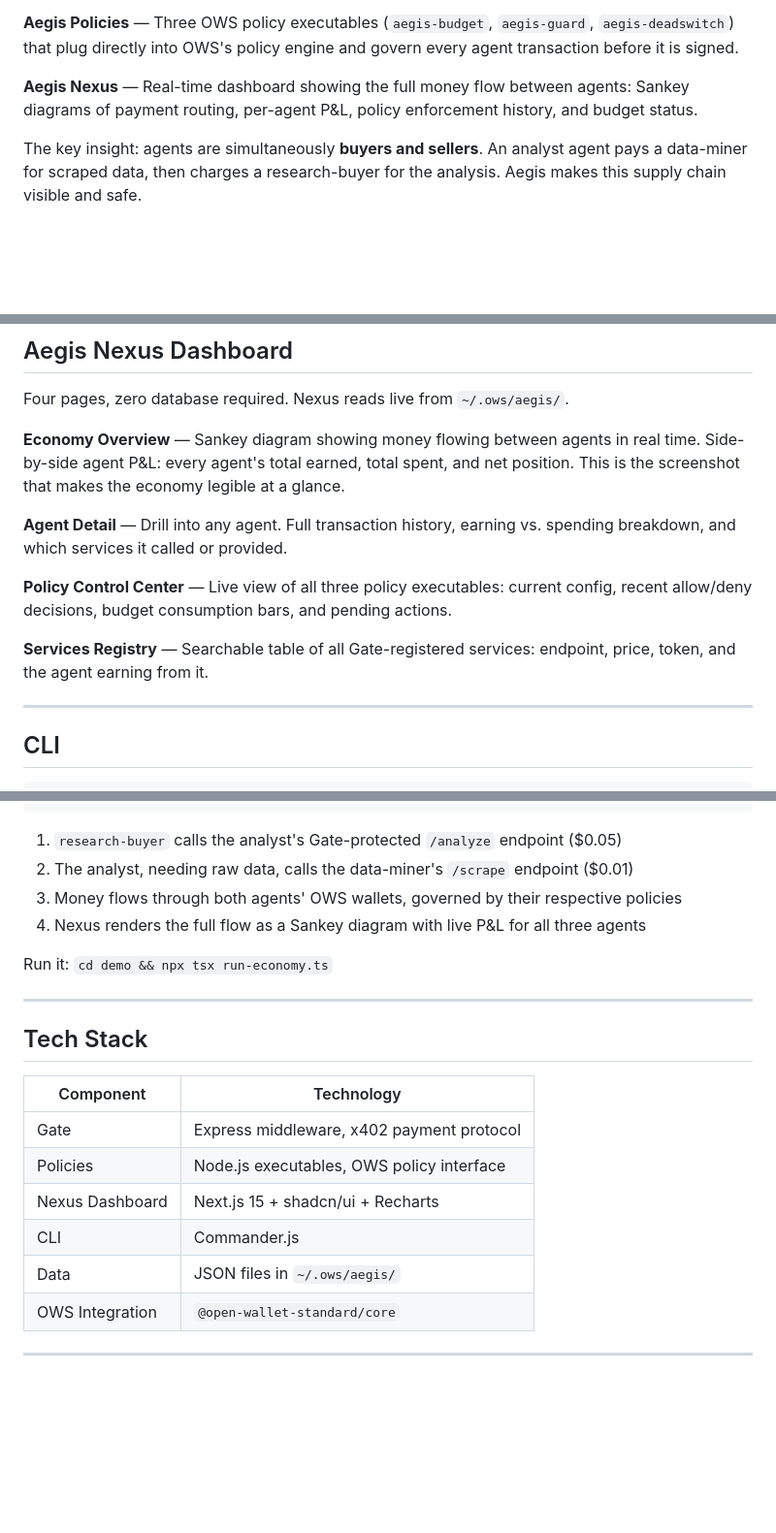
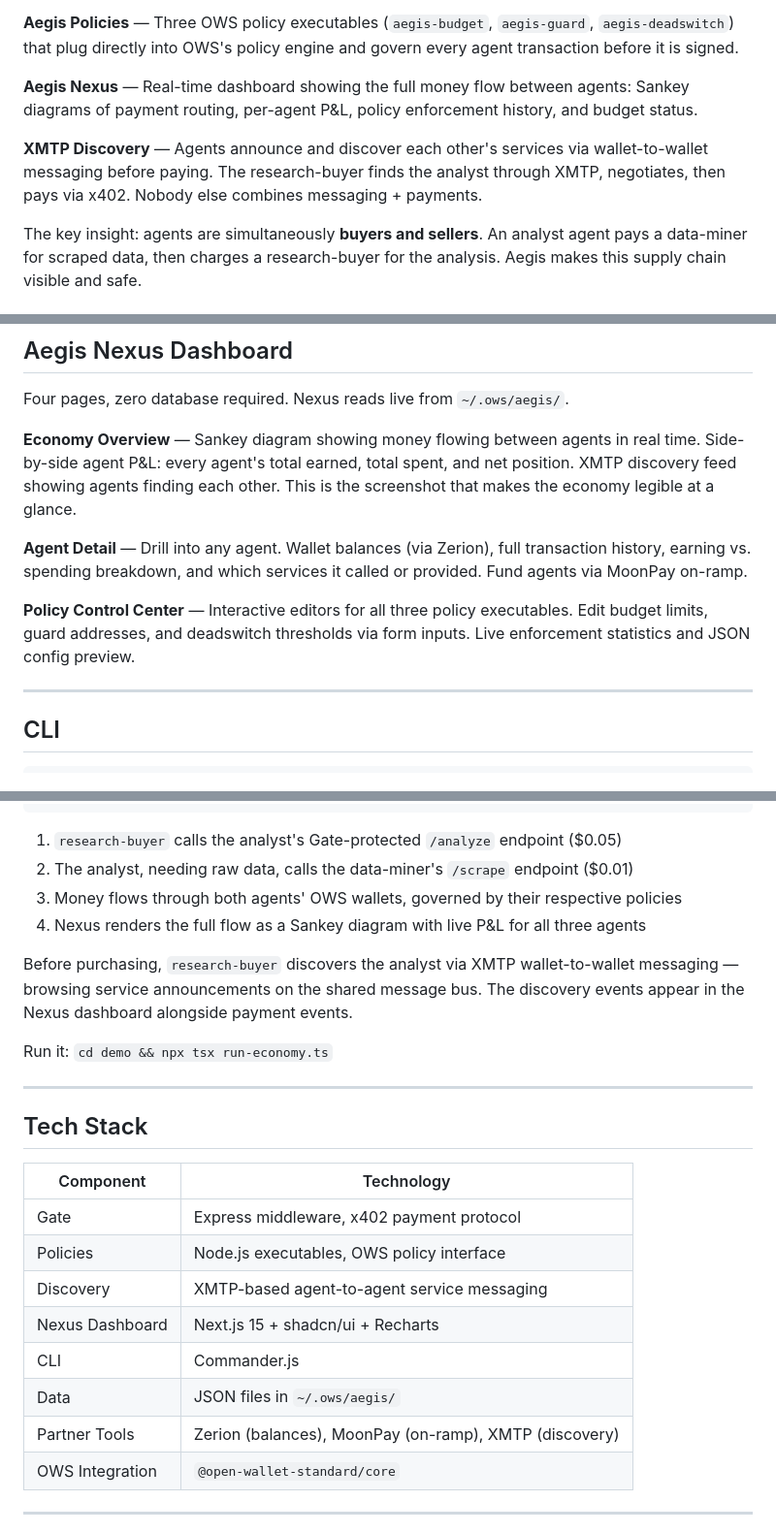
Before and after one commit to rajkaria/Aegis, a Markdown page: README.md, 3 parts joined by grey strips. Shown at 97% size. GitHub-like rendering; blank space fills up the shorter version.

Commit message:
docs: update README with XMTP discovery, partner tools, and interactive policy editor

```diff
--- a/README.md
+++ b/README.md
@@ -19,6 +19,8 @@ OWS ships a powerful wallet primitive: signing, key management, and a policy hoo
 **Aegis Policies** — Three OWS policy executables (`aegis-budget`, `aegis-guard`, `aegis-deadswitch`) that plug directly into OWS's policy engine and govern every agent transaction before it is signed.
 
 **Aegis Nexus** — Real-time dashboard showing the full money flow between agents: Sankey diagrams of payment routing, per-agent P&L, policy enforcement history, and budget status.
+
+**XMTP Discovery** — Agents announce and discover each other's services via wallet-to-wallet messaging before paying. The research-buyer finds the analyst through XMTP, negotiates, then pays via x402. Nobody else combines messaging + payments.
 
 The key insight: agents are simultaneously **buyers and sellers**. An analyst agent pays a data-miner for scraped data, then charges a research-buyer for the analysis. Aegis makes this supply chain visible and safe.
 
@@ -141,13 +143,11 @@ Dead man's switch. Revokes the agent's signing key after a configurable period o
 
 Four pages, zero database required. Nexus reads live from `~/.ows/aegis/`.
 
-**Economy Overview** — Sankey diagram showing money flowing between agents in real time. Side-by-side agent P&L: every agent's total earned, total spent, and net position. This is the screenshot that makes the economy legible at a glance.
+**Economy Overview** — Sankey diagram showing money flowing between agents in real time. Side-by-side agent P&L: every agent's total earned, total spent, and net position. XMTP discovery feed showing agents finding each other. This is the screenshot that makes the economy legible at a glance.
 
-**Agent Detail** — Drill into any agent. Full transaction history, earning vs. spending breakdown, and which services it called or provided.
+**Agent Detail** — Drill into any agent. Wallet balances (via Zerion), full transaction history, earning vs. spending breakdown, and which services it called or provided. Fund agents via MoonPay on-ramp.
 
-**Policy Control Center** — Live view of all three policy executables: current config, recent allow/deny decisions, budget consumption bars, and pending actions.
-
-**Services Registry** — Searchable table of all Gate-registered services: endpoint, price, token, and the agent earning from it.
+**Policy Control Center** — Interactive editors for all three policy executables. Edit budget limits, guard addresses, and deadswitch thresholds via form inputs. Live enforcement statistics and JSON config preview.
 
 ---
 
@@ -189,6 +189,8 @@ research-buyer  →  analyst  →  data-miner
 3. Money flows through both agents' OWS wallets, governed by their respective policies
 4. Nexus renders the full flow as a Sankey diagram with live P&L for all three agents
 
+Before purchasing, `research-buyer` discovers the analyst via XMTP wallet-to-wallet messaging — browsing service announcements on the shared message bus. The discovery events appear in the Nexus dashboard alongside payment events.
+
 Run it: `cd demo && npx tsx run-economy.ts`
 
 ---
@@ -199,9 +201,11 @@ Run it: `cd demo && npx tsx run-economy.ts`
 |-----------|------------|
 | Gate | Express middleware, x402 payment protocol |
 | Policies | Node.js executables, OWS policy interface |
+| Discovery | XMTP-based agent-to-agent service messaging |
 | Nexus Dashboard | Next.js 15 + shadcn/ui + Recharts |
 | CLI | Commander.js |
 | Data | JSON files in `~/.ows/aegis/` |
+| Partner Tools | Zerion (balances), MoonPay (on-ramp), XMTP (discovery) |
 | OWS Integration | `@open-wallet-standard/core` |
 
 ---
```
Also changed, not shown: other parts of README.md (+2 -0 lines).
